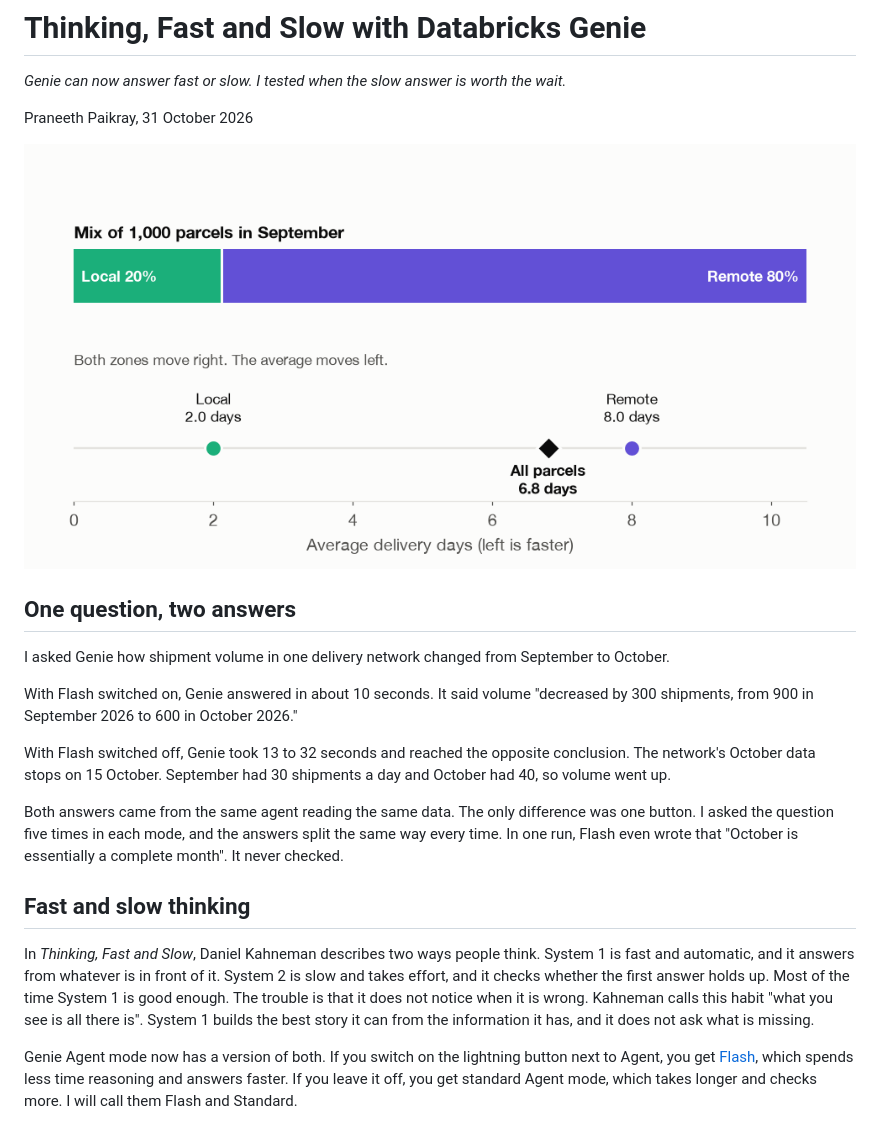
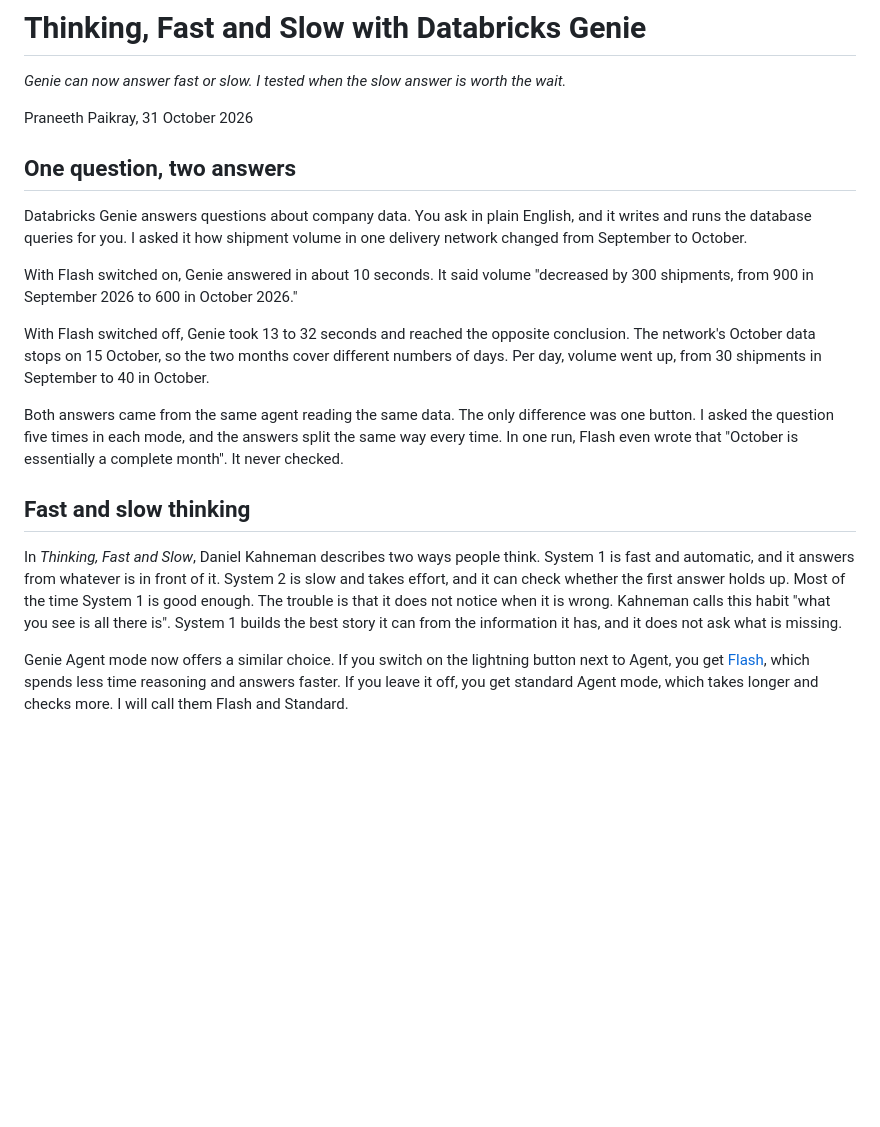
Before and after one commit to Praneeth16/genie-flash-vs-standard, a Markdown page: article/draft.md, the part around one of its changes. Rendered like a GitHub page; blank space fills up the shorter version.

```diff
--- a/article/draft.md
+++ b/article/draft.md
@@ -4,23 +4,21 @@
 
 Praneeth Paikray, 31 October 2026
 
-![Animation of 1,000 parcels. The local share grows from 20% to 80% while local and remote delivery times each rise by one day. The overall average moves from 6.8 days down to 4.2 days.](../figures/anim-mix-shift.gif)
-
 ## One question, two answers
 
-I asked Genie how shipment volume in one delivery network changed from September to October.
+Databricks Genie answers questions about company data. You ask in plain English, and it writes and runs the database queries for you. I asked it how shipment volume in one delivery network changed from September to October.
 
 With Flash switched on, Genie answered in about 10 seconds. It said volume "decreased by 300 shipments, from 900 in September 2026 to 600 in October 2026."
 
-With Flash switched off, Genie took 13 to 32 seconds and reached the opposite conclusion. The network's October data stops on 15 October. September had 30 shipments a day and October had 40, so volume went up.
+With Flash switched off, Genie took 13 to 32 seconds and reached the opposite conclusion. The network's October data stops on 15 October, so the two months cover different numbers of days. Per day, volume went up, from 30 shipments in September to 40 in October.
 
 Both answers came from the same agent reading the same data. The only difference was one button. I asked the question five times in each mode, and the answers split the same way every time. In one run, Flash even wrote that "October is essentially a complete month". It never checked.
 
 ## Fast and slow thinking
 
-In *Thinking, Fast and Slow*, Daniel Kahneman describes two ways people think. System 1 is fast and automatic, and it answers from whatever is in front of it. System 2 is slow and takes effort, and it checks whether the first answer holds up. Most of the time System 1 is good enough. The trouble is that it does not notice when it is wrong. Kahneman calls this habit "what you see is all there is". System 1 builds the best story it can from the information it has, and it does not ask what is missing.
+In *Thinking, Fast and Slow*, Daniel Kahneman describes two ways people think. System 1 is fast and automatic, and it answers from whatever is in front of it. System 2 is slow and takes effort, and it can check whether the first answer holds up. Most of the time System 1 is good enough. The trouble is that it does not notice when it is wrong. Kahneman calls this habit "what you see is all there is". System 1 builds the best story it can from the information it has, and it does not ask what is missing.
 
-Genie Agent mode now has a version of both. If you switch on the lightning button next to Agent, you get [Flash](https://docs.databricks.com/aws/en/ai-bi/release-notes/2026), which spends less time reasoning and answers faster. If you leave it off, you get standard Agent mode, which takes longer and checks more. I will call them Flash and Standard.
+Genie Agent mode now offers a similar choice. If you switch on the lightning button next to Agent, you get [Flash](https://docs.databricks.com/aws/en/ai-bi/release-notes/2026), which spends less time reasoning and answers faster. If you leave it off, you get standard Agent mode, which takes longer and checks more. I will call them Flash and Standard.
 
 ![The Genie agent "Meridian Parcel Operations" with a question typed in. Agent is selected and the lightning button for Flash is switched on.](../screenshots/01-flash-toggle.png)
 
```
Also changed, not shown: other parts of article/draft.md (+15 -11 lines), medium/final.md (+20 -18 lines), notes/codex_review_4.md (added, +67 -0 lines), notes/kimi_review.md (added, +106 -0 lines), notes/style_rules.md (+9 -13 lines), figures/fig2-pass-by-level.png, figures/fig5-round2-open.png, 2 other files.
